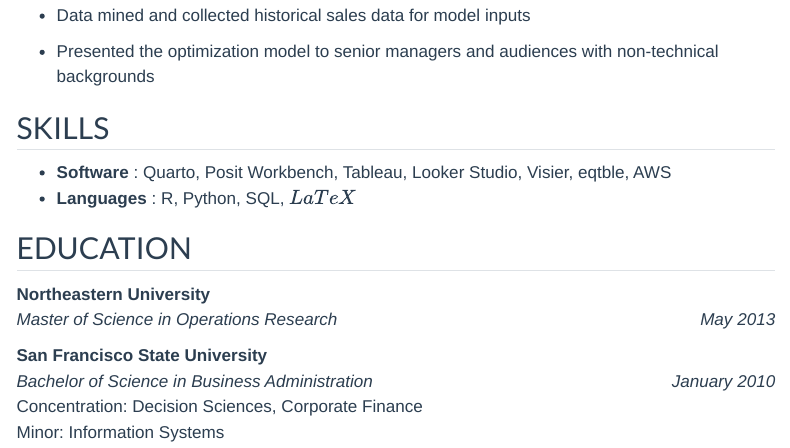
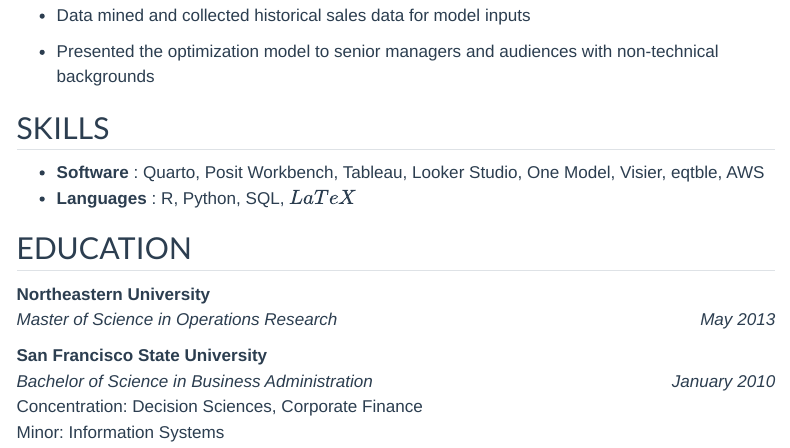
Before and after one commit to JacksonChou/jchou, a Quarto document (experience.qmd): the page in a window 1100 px wide, from 1510 px down. Rendered offline with R 4.5, knitr and Pandoc in place of Quarto, with nearby package versions; menus at the side of the page are left out.

Commit message:
Software skills update

```diff
--- a/experience.qmd
+++ b/experience.qmd
@@ -80,7 +80,7 @@ are reactive to shifts in retail landscape
 
 ## SKILLS
 
--   **Software** : Quarto, Posit Workbench, Tableau, Looker Studio, Visier, eqtble, AWS
+-   **Software** : Quarto, Posit Workbench, Tableau, Looker Studio, One Model, Visier, eqtble, AWS
 -   **Languages** : R, Python, SQL, $LaTeX$
 
 ## EDUCATION
```
